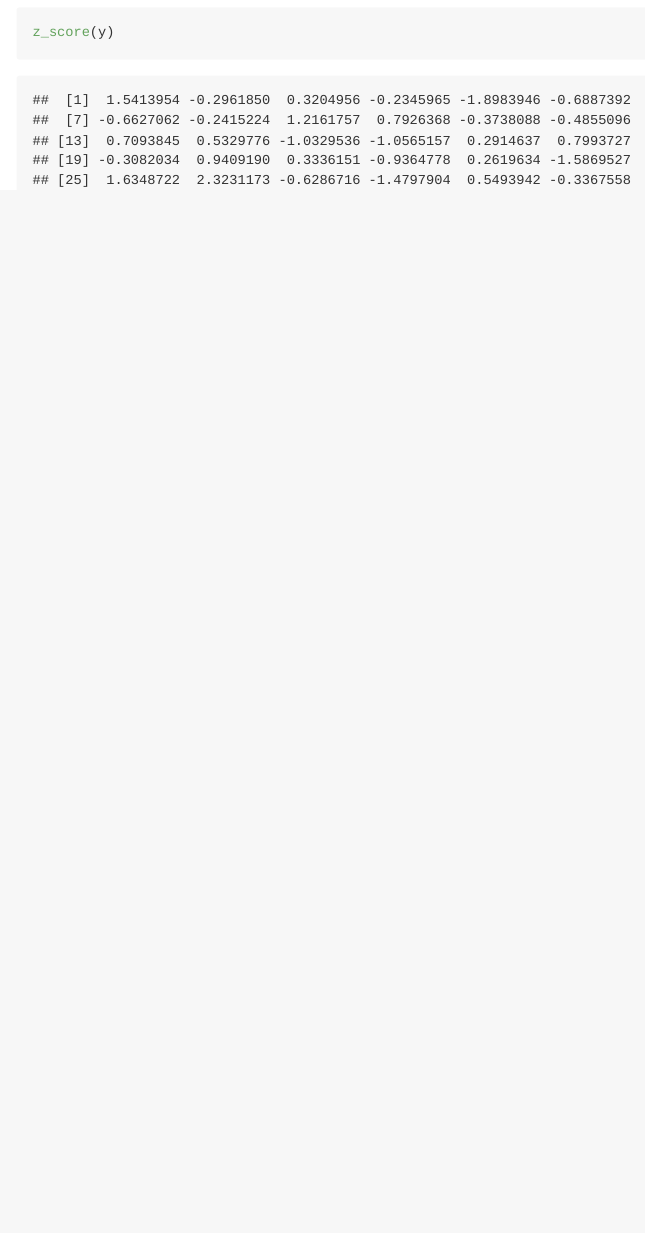
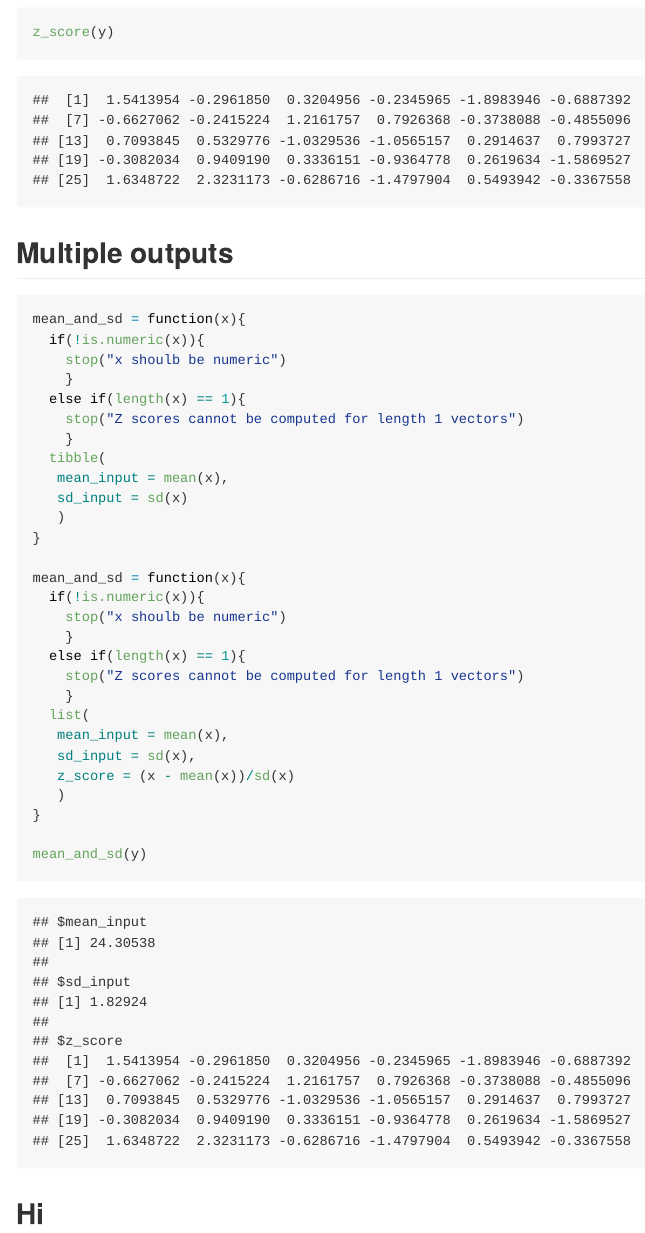
Before and after one commit to GaotongLIU/P8105_in_class, an R Markdown document (20191024_in_class_16.Rmd): the page in a window 1100 px wide, from 1060 px down. The pictures show the output file 20191024_in_class_16.md that the author committed with the source, drawn offline in the style of GitHub.

Commit message:
update title to test toc:true

````diff
--- a/20191024_in_class_16.Rmd
+++ b/20191024_in_class_16.Rmd
@@ -47,3 +47,37 @@ z_score(y)
 
 
 ```
+
+## Multiple outputs
+```{r}
+mean_and_sd = function(x){
+  if(!is.numeric(x)){
+    stop("x shoulb be numeric")
+    }
+  else if(length(x) == 1){
+    stop("Z scores cannot be computed for length 1 vectors")
+    }
+  tibble(
+   mean_input = mean(x),
+   sd_input = sd(x)
+   )
+}
+
+mean_and_sd = function(x){
+  if(!is.numeric(x)){
+    stop("x shoulb be numeric")
+    }
+  else if(length(x) == 1){
+    stop("Z scores cannot be computed for length 1 vectors")
+    }
+  list(
+   mean_input = mean(x),
+   sd_input = sd(x),
+   z_score = (x - mean(x))/sd(x)
+   )
+}
+
+mean_and_sd(y)
+```
+
+## Hi
````
Also changed, not shown: 20191024_in_class_16.md.
